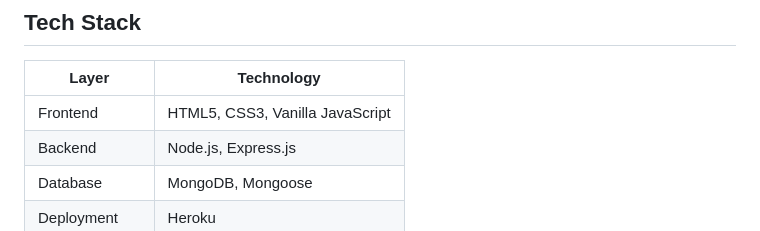
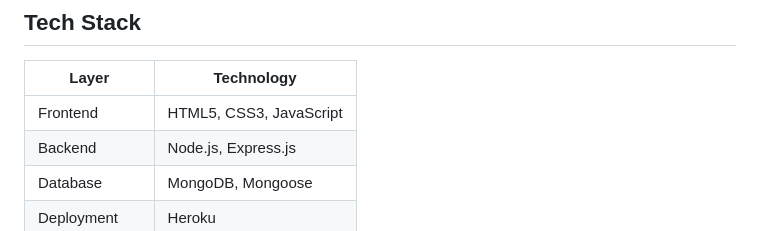
Before and after one commit to desireeamber-sudo/yogitrack, a Markdown page: README.md, the part around the change. Drawn GitHub-style.

```diff
--- a/README.md
+++ b/README.md
@@ -10,7 +10,7 @@ A web-based studio management application for **Yoga H'om**, a yoga studio locat
 
 | Layer | Technology |
 |-------|-----------|
-| Frontend | HTML5, CSS3, Vanilla JavaScript |
+| Frontend | HTML5, CSS3, JavaScript |
 | Backend | Node.js, Express.js |
 | Database | MongoDB, Mongoose |
 | Deployment | Heroku |
```
